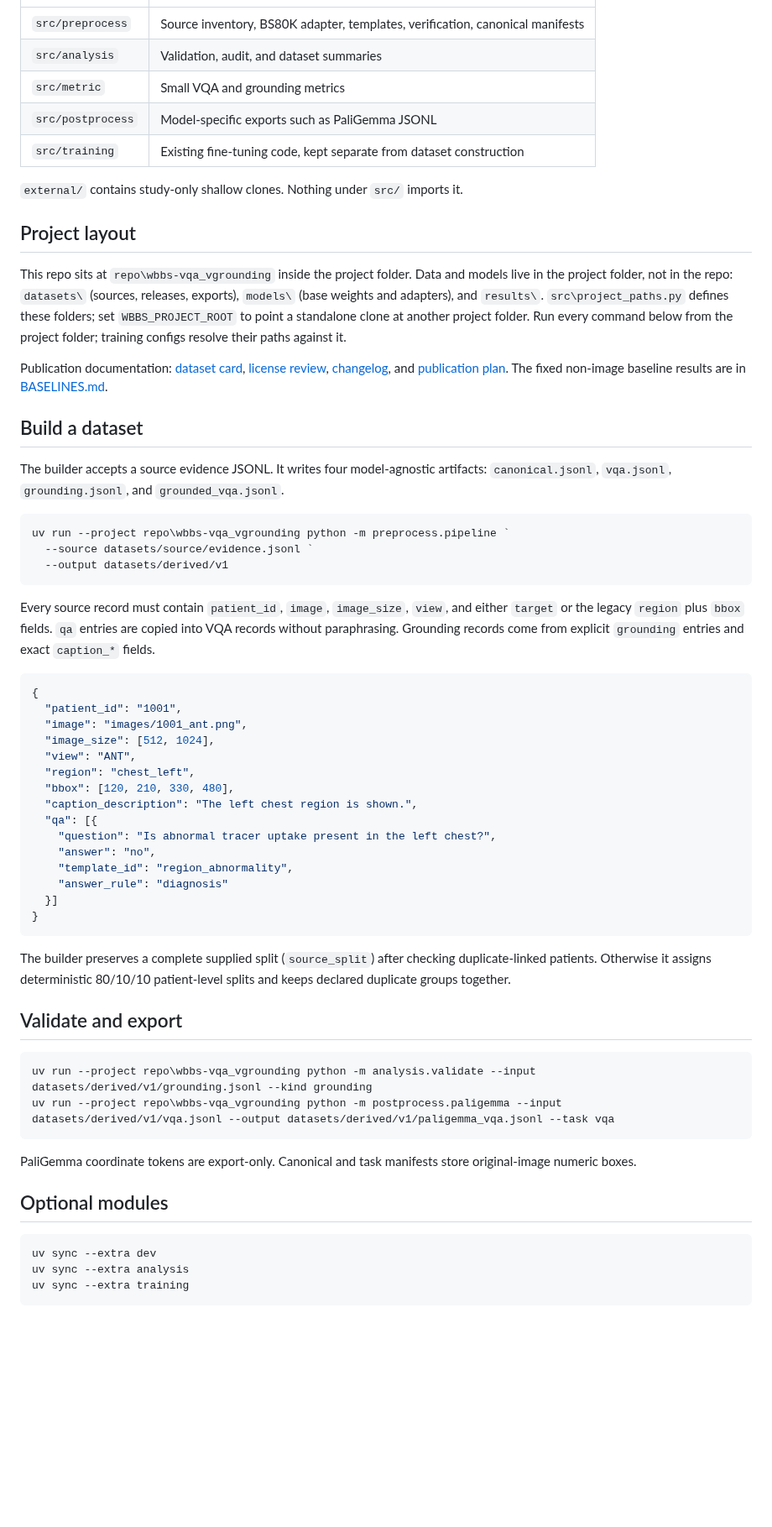
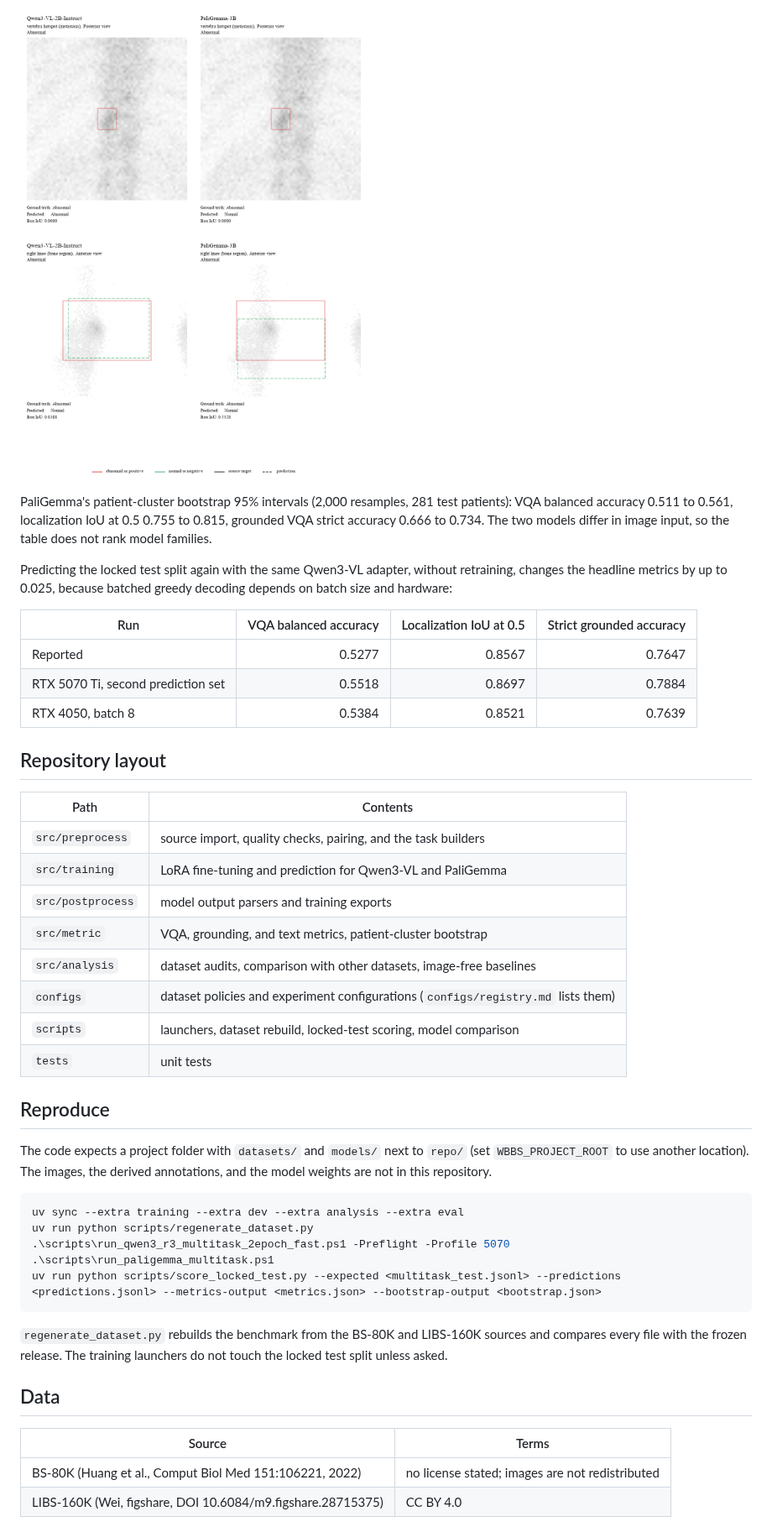
Before and after one commit to Liamours/wbbs-vlm-experiment, a Markdown page: README.md, the part around one of its changes. Shown at 84% size. Rendered like a GitHub page; pictures changed too: docs/figures/grounding-predictions.png (added); blank space fills up the shorter version.

Commit message:
Rewrite README with benchmark, results, and figures

````diff
--- a/README.md
+++ b/README.md
@@ -10,73 +51,46 @@ Python and runs with `uv`; model training is optional and separate.
+![Predictions of both models on two grounded VQA test examples](docs/figures/grounding-predictions.png)
+
+PaliGemma's patient-cluster bootstrap 95% intervals (2,000 resamples, 281 test patients): VQA balanced accuracy 0.511 to 0.561, localization IoU at 0.5 0.755 to 0.815, grounded VQA strict accuracy 0.666 to 0.734. The two models differ in image input, so the table does not rank model families.
+
+Predicting the locked test split again with the same Qwen3-VL adapter, without retraining, changes the headline metrics by up to 0.025, because batched greedy decoding depends on batch size and hardware:
+
+| Run | VQA balanced accuracy | Localization IoU at 0.5 | Strict grounded accuracy |
+| --- | ---: | ---: | ---: |
+| Reported | 0.5277 | 0.8567 | 0.7647 |
+| RTX 5070 Ti, second prediction set | 0.5518 | 0.8697 | 0.7884 |
+| RTX 4050, batch 8 | 0.5384 | 0.8521 | 0.7639 |
+
+## Repository layout
+
+| Path | Contents |
 | --- | --- |
-| `src/preprocess` | Source inventory, BS80K adapter, templates, verification, canonical manifests |
-| `src/analysis` | Validation, audit, and dataset summaries |
-| `src/metric` | Small VQA and grounding metrics |
-| `src/postprocess` | Model-specific exports such as PaliGemma JSONL |
-| `src/training` | Existing fine-tuning code, kept separate from dataset construction |
+| `src/preprocess` | source import, quality checks, pairing, and the task builders |
+| `src/training` | LoRA fine-tuning and prediction for Qwen3-VL and PaliGemma |
+| `src/postprocess` | model output parsers and training exports |
+| `src/metric` | VQA, grounding, and text metrics, patient-cluster bootstrap |
+| `src/analysis` | dataset audits, comparison with other datasets, image-free baselines |
+| `configs` | dataset policies and experiment configurations (`configs/registry.md` lists them) |
+| `scripts` | launchers, dataset rebuild, locked-test scoring, model comparison |
+| `tests` | unit tests |
 
-`external/` contains study-only shallow clones. Nothing under `src/` imports it.
+## Reproduce
 
-## Project layout
-
-This repo sits at `repo\wbbs-vqa_vgrounding` inside the project folder. Data and models live in the project folder, not in the repo: `datasets\` (sources, releases, exports), `models\` (base weights and adapters), and `results\`. `src\project_paths.py` defines these folders; set `WBBS_PROJECT_ROOT` to point a standalone clone at another project folder. Run every command below from the project folder; training configs resolve their paths against it.
-
-Publication documentation: [dataset card](DATASET_CARD.md), [license review](LICENSE_REVIEW.md), [changelog](CHANGELOG.md), and [publication plan](context/publish-readiness-plan.md).
-The fixed non-image baseline results are in [BASELINES.md](BASELINES.md).
-
-## Build a dataset
-
-The builder accepts a source evidence JSONL. It writes four model-agnostic
-artifacts: `canonical.jsonl`, `vqa.jsonl`, `grounding.jsonl`, and
-`grounded_vqa.jsonl`.
+The code expects a project folder with `datasets/` and `models/` next to `repo/` (set `WBBS_PROJECT_ROOT` to use another location). The images, the derived annotations, and the model weights are not in this repository.
 
 ```powershell
-uv run --project repo\wbbs-vqa_vgrounding python -m preprocess.pipeline `
-  --source datasets/source/evidence.jsonl `
-  --output datasets/derived/v1
+uv sync --extra training --extra dev --extra analysis --extra eval
+uv run python scripts/regenerate_dataset.py
+.\scripts\run_qwen3_r3_multitask_2epoch_fast.ps1 -Preflight -Profile 5070
+.\scripts\run_paligemma_multitask.ps1
+uv run python scripts/score_locked_test.py --expected <multitask_test.jsonl> --predictions <predictions.jsonl> --metrics-output <metrics.json> --bootstrap-output <bootstrap.json>
 ```
 
-Every source record must contain `patient_id`, `image`, `image_size`, `view`,
-and either `target` or the legacy `region` plus `bbox` fields. `qa` entries are
-copied into VQA records without paraphrasing. Grounding records come from
-explicit `grounding` entries and exact `caption_*` fields.
+`regenerate_dataset.py` rebuilds the benchmark from the BS-80K and LIBS-160K sources and compares every file with the frozen release. The training launchers do not touch the locked test split unless asked.
 
-```json
-{
-  "patient_id": "1001",
-  "image": "images/1001_ant.png",
-  "image_size": [512, 1024],
-  "view": "ANT",
-  "region": "chest_left",
-  "bbox": [120, 210, 330, 480],
-  "caption_description": "The left chest region is shown.",
-  "qa": [{
-    "question": "Is abnormal tracer uptake present in the left chest?",
-    "answer": "no",
-    "template_id": "region_abnormality",
-    "answer_rule": "diagnosis"
-  }]
-}
-```
+## Data
 
-The builder preserves a complete supplied split (`source_split`) after checking
-duplicate-linked patients. Otherwise it assigns deterministic 80/10/10
-patient-level splits and keeps declared duplicate groups together.
+| Source | Terms |
+| --- | --- |
+| BS-80K (Huang et al., Comput Biol Med 151:106221, 2022) | no license stated; images are not redistributed |
+| LIBS-160K (Wei, figshare, DOI 10.6084/m9.figshare.28715375) | CC BY 4.0 |
 
-## Validate and export
-
-```powershell
-uv run --project repo\wbbs-vqa_vgrounding python -m analysis.validate --input datasets/derived/v1/grounding.jsonl --kind grounding
-uv run --project repo\wbbs-vqa_vgrounding python -m postprocess.paligemma --input datasets/derived/v1/vqa.jsonl --output datasets/derived/v1/paligemma_vqa.jsonl --task vqa
-```
-
-PaliGemma coordinate tokens are export-only. Canonical and task manifests store
-original-image numeric boxes.
-
-## Optional modules
-
-```powershell
-uv sync --extra dev
-uv sync --extra analysis
-uv sync --extra training
-```
-
````
Also changed, not shown: other parts of README.md (+48 -163 lines), docs/figures/dataset-construction-pipeline.png (added), docs/figures/parameter-efficient-baseline-protocol.png (added).
